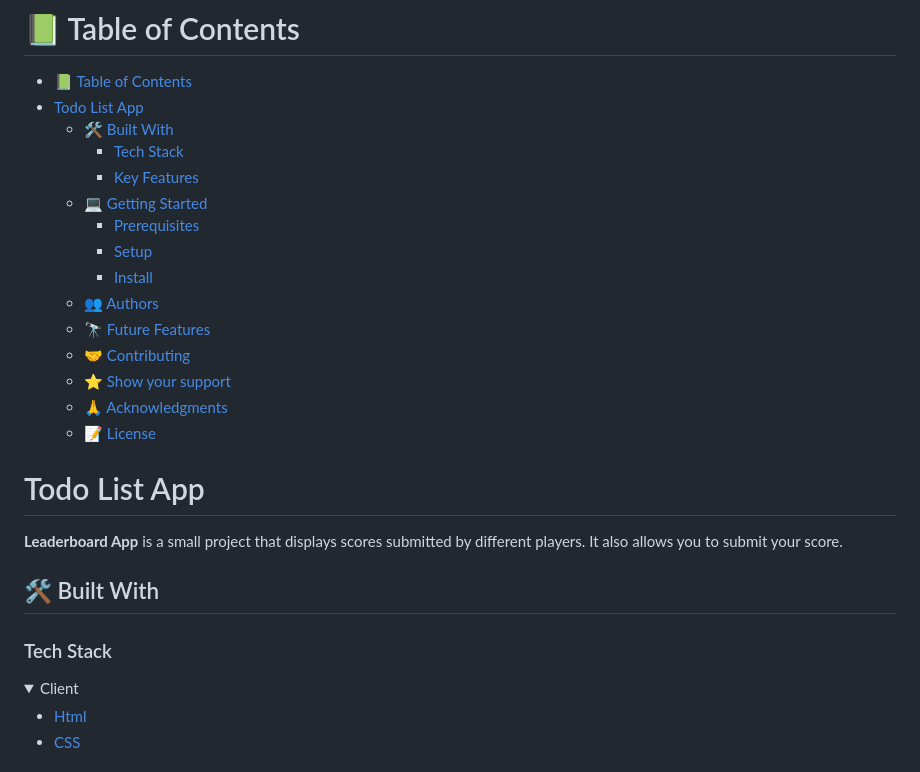
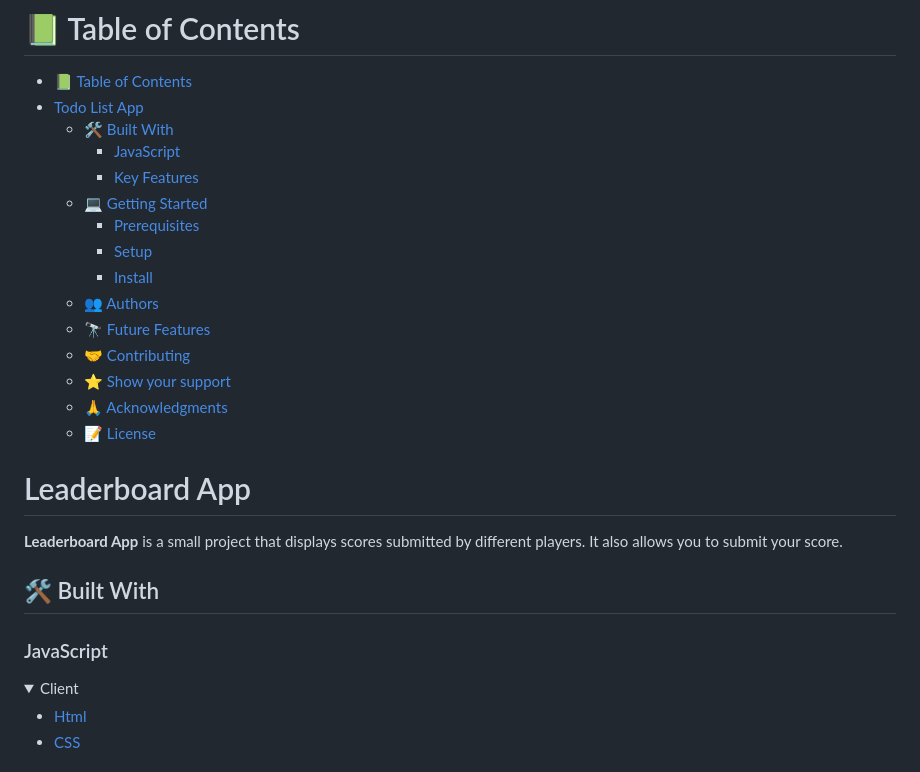
Before and after one commit to jkanyi-web/Leaderboard-Microverse, a Markdown page: README.md, the part around the change. GitHub-like rendering; folded sections open.

```diff
--- a/README.md
+++ b/README.md
@@ -5,7 +5,7 @@
 - [📗 Table of Contents](#-table-of-contents)
 - [Todo List App ](#todo-list-app-)
   - [🛠 Built With ](#-built-with-)
-    - [Tech Stack ](#tech-stack-)
+    - [JavaScript ](#JavaScript-)
     - [Key Features ](#key-features-)
   - [💻 Getting Started ](#-getting-started-)
     - [Prerequisites](#prerequisites)
@@ -20,13 +20,13 @@
 
 <!-- PROJECT DESCRIPTION -->
 
-# Todo List App <a name="about-project"></a>
+# Leaderboard App <a name="about-project"></a>
 
 **Leaderboard App** is a small project that displays scores submitted by different players. It also allows you to submit your score.
 
 ## 🛠 Built With <a name="built-with"></a>
 
-### Tech Stack <a name="tech-stack"></a>
+### JavaScript <a name="JavaScript"></a>
 
 <details>
   <summary>Client</summary>
```
